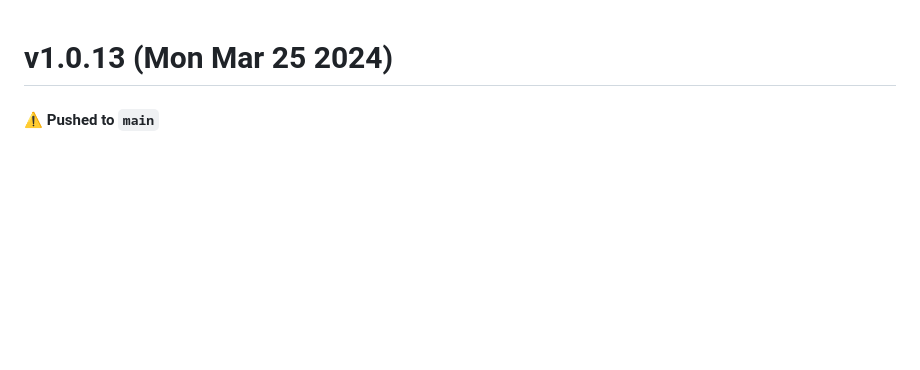
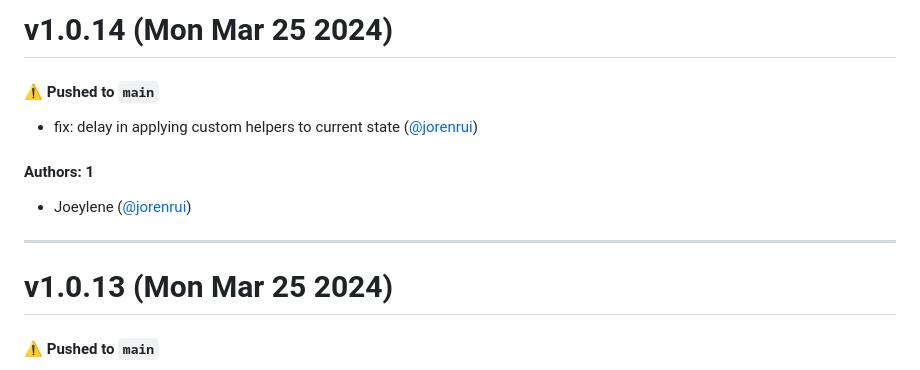
Before and after one commit to reallygoodsoftware/minijs, a Markdown page: CHANGELOG.md, the part around the change. GitHub-like rendering; blank space fills up the shorter version.

Commit message:
Update CHANGELOG.md [skip ci]

```diff
--- a/CHANGELOG.md
+++ b/CHANGELOG.md
@@ -1,3 +1,15 @@
+# v1.0.14 (Mon Mar 25 2024)
+
+#### ⚠️ Pushed to `main`
+
+- fix: delay in applying custom helpers to current state ([@jorenrui](https://github.com/jorenrui))
+
+#### Authors: 1
+
+- Joeylene ([@jorenrui](https://github.com/jorenrui))
+
+---
+
 # v1.0.13 (Mon Mar 25 2024)
 
 #### ⚠️ Pushed to `main`
```
